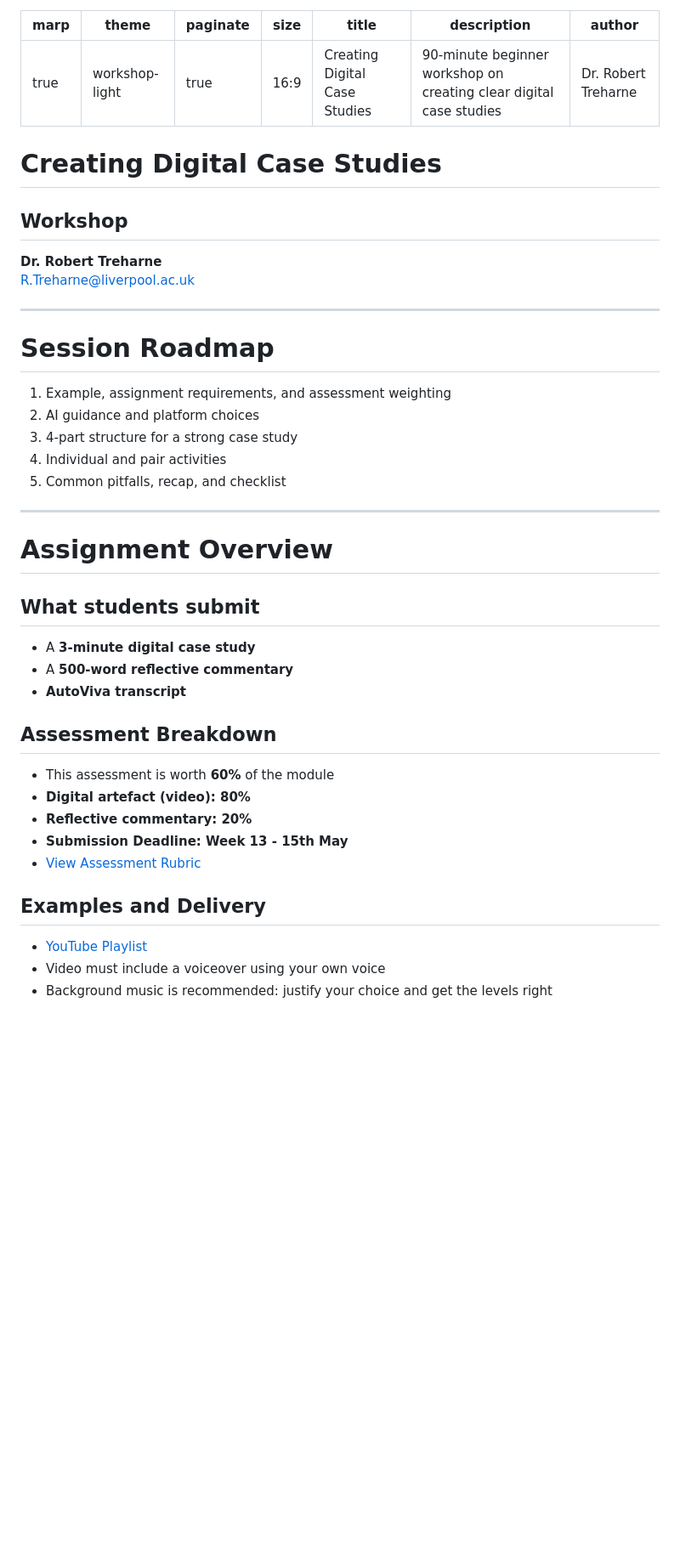
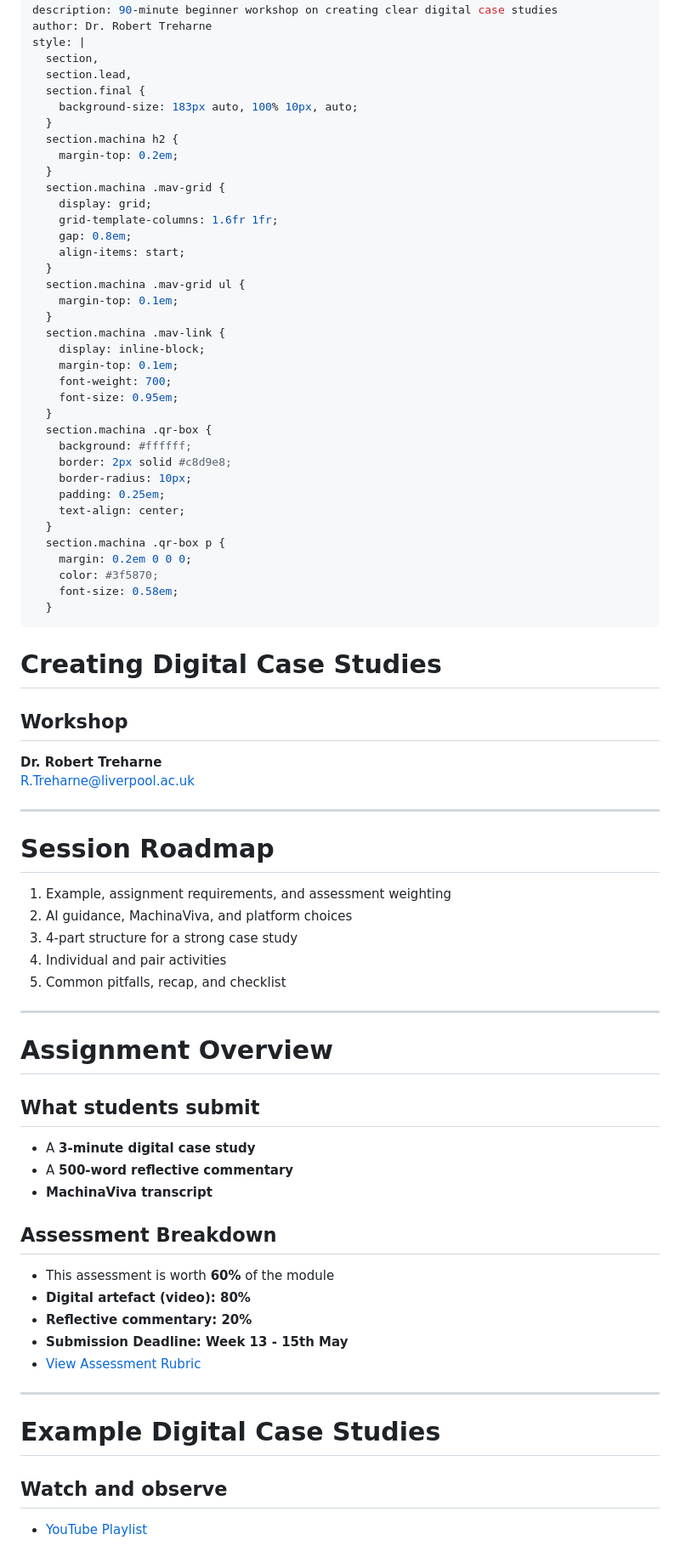
Before and after one commit to rtreharne/global_perspectives, a Markdown page: docs/digital_case_study_workshop_slides.md, the part around one of its changes. Shown at 85% size. Rendered like a GitHub page; blank space fills up the shorter version.

```diff
--- a/docs/digital_case_study_workshop_slides.md
+++ b/docs/digital_case_study_workshop_slides.md
@@ -6,6 +6,42 @@ size: 16:9
 title: Creating Digital Case Studies
 description: 90-minute beginner workshop on creating clear digital case studies
 author: Dr. Robert Treharne
+style: |
+  section,
+  section.lead,
+  section.final {
+    background-size: 183px auto, 100% 10px, auto;
+  }
+  section.machina h2 {
+    margin-top: 0.2em;
+  }
+  section.machina .mav-grid {
+    display: grid;
+    grid-template-columns: 1.6fr 1fr;
+    gap: 0.8em;
+    align-items: start;
+  }
+  section.machina .mav-grid ul {
+    margin-top: 0.1em;
+  }
+  section.machina .mav-link {
+    display: inline-block;
+    margin-top: 0.1em;
+    font-weight: 700;
+    font-size: 0.95em;
+  }
+  section.machina .qr-box {
+    background: #ffffff;
+    border: 2px solid #c8d9e8;
+    border-radius: 10px;
+    padding: 0.25em;
+    text-align: center;
+  }
+  section.machina .qr-box p {
+    margin: 0.2em 0 0 0;
+    color: #3f5870;
+    font-size: 0.58em;
+  }
 ---
 
 <!-- _class: lead -->
@@ -16,24 +52,15 @@ author: Dr. Robert Treharne
 **Dr. Robert Treharne**
 R.Treharne@liverpool.ac.uk
 
-<!--
-Keep this slide clean: title and presenter details only.
--->
-
 ---
 
 # Session Roadmap
 
 1. Example, assignment requirements, and assessment weighting
-2. AI guidance and platform choices
+2. AI guidance, MachinaViva, and platform choices
 3. 4-part structure for a strong case study
 4. Individual and pair activities
 5. Common pitfalls, recap, and checklist
-
-<!--
-Use this slide to orient students quickly.
-Keep transitions brisk and signpost timing.
--->
 
 ---
 
@@ -45,7 +72,7 @@ Keep transitions brisk and signpost timing.
 
 - A **3-minute digital case study**
 - A **500-word reflective commentary**
-- **AutoViva transcript**
+- **MachinaViva transcript**
 
 ## Assessment Breakdown
 
@@ -55,9 +82,13 @@ Keep transitions brisk and signpost timing.
 - **Submission Deadline: Week 13 - 15th May**
 - [View Assessment Rubric](#)
 
-## Examples and Delivery
+---
+
+<!-- _class: tight -->
+
+# Example Digital Case Studies
+
+## Watch and observe
 
 - [YouTube Playlist](https://www.youtube.com/watch?v=8c5ZN7BseNA&list=PLsWFiDvzgp8pkn5Wcdt2dneW4u1DpGZEA)
-- Video must include a voiceover using your own voice
-- Background music is recommended: justify your choice and get the levels right
 
```
Also changed, not shown: other parts of docs/digital_case_study_workshop_slides.md (+65 -57 lines), docs/assets/machinaviva-qr.png (added), 4 other files.
